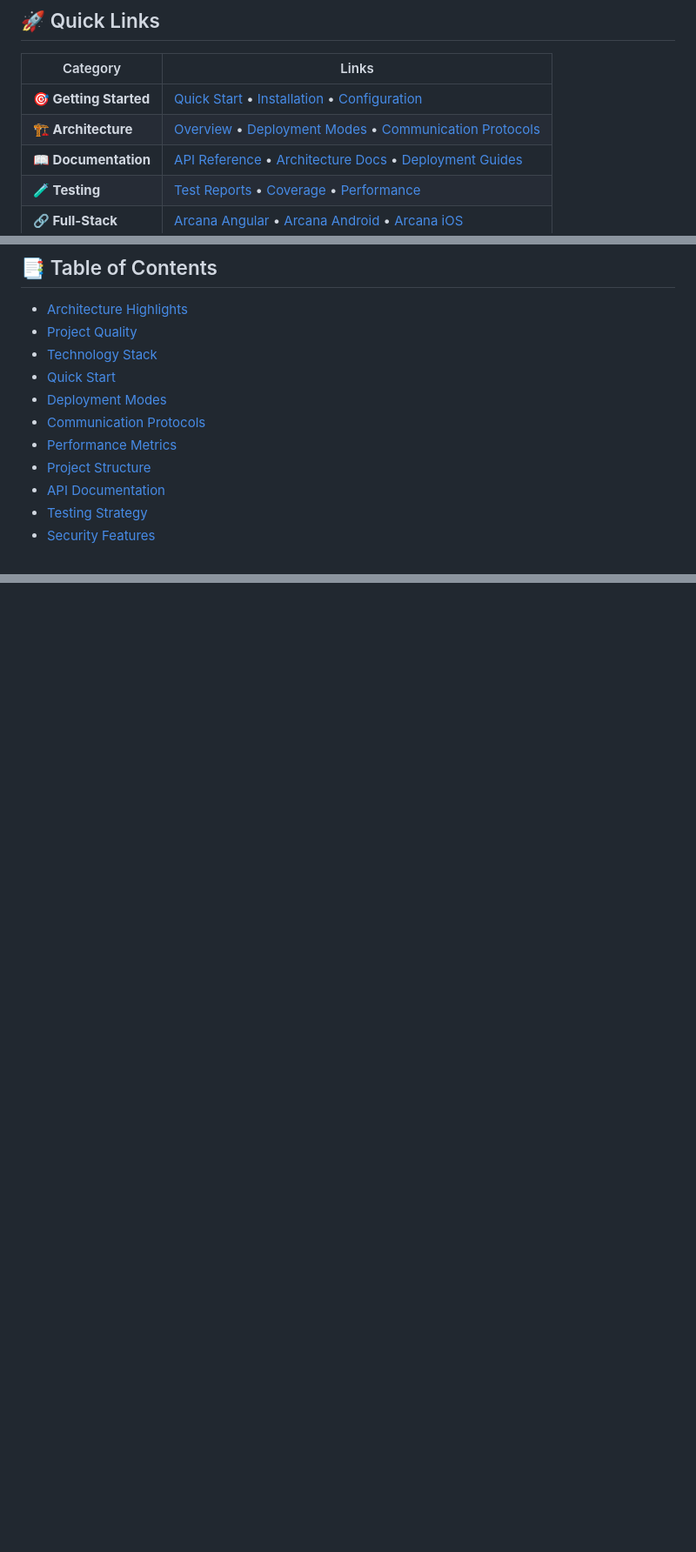
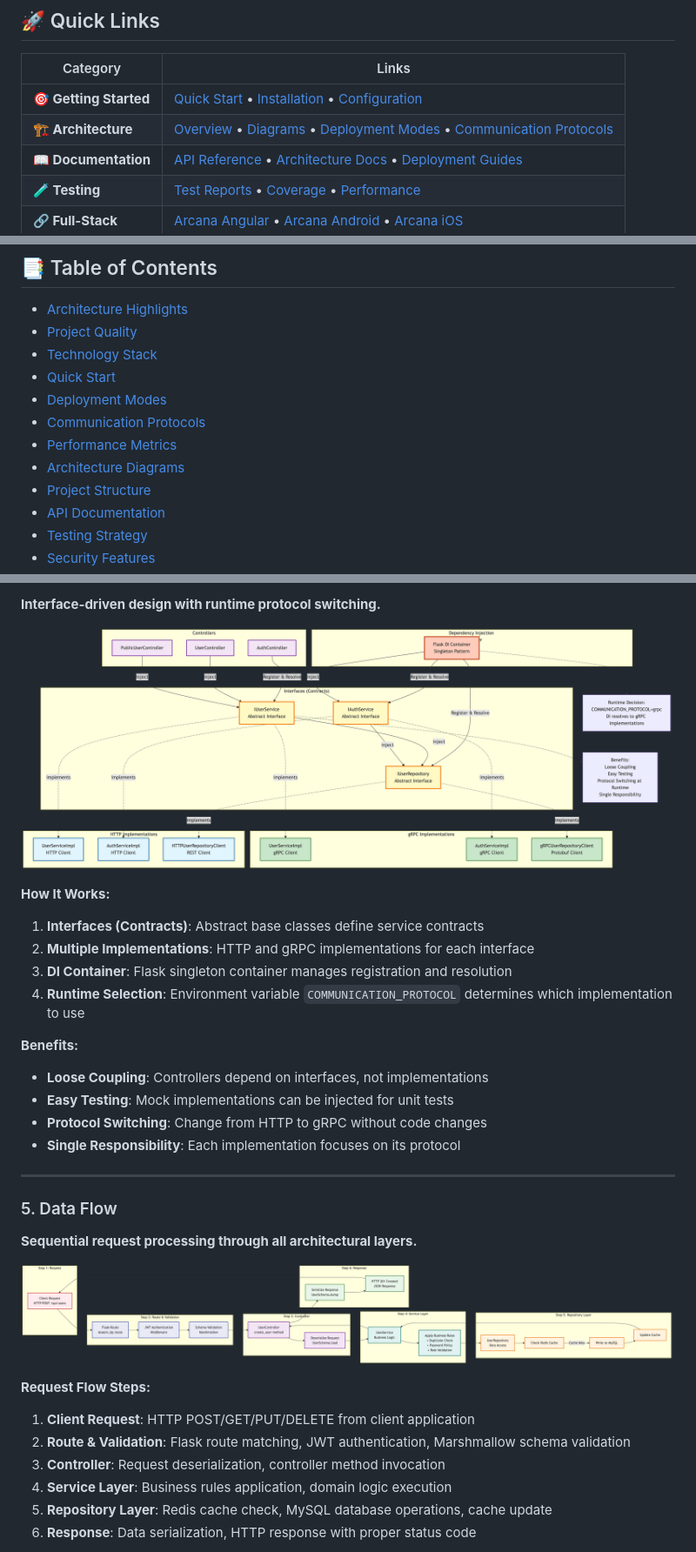
Before and after one commit to jrjohn/arcana-cloud-python, a Markdown page: README.md, 3 parts joined by grey strips. Shown: that part at 87% size. Rendered like a GitHub page; pictures changed too: docs/diagrams/04-dependency-injection.png (added), docs/diagrams/05-data-flow.png (added); blank space fills up the shorter version.

```diff
--- a/README.md
+++ b/README.md
@@ -19,7 +19,7 @@ Enterprise-grade cloud platform with **gRPC-first architecture** (2.78x faster t
 | Category | Links |
 |----------|-------|
 | **🎯 Getting Started** | [Quick Start](#-quick-start) • [Installation](#installation) • [Configuration](#configuration) |
-| **🏗️ Architecture** | [Overview](#-architecture-highlights) • [Deployment Modes](#-deployment-modes) • [Communication Protocols](#communication-protocols) |
+| **🏗️ Architecture** | [Overview](#-architecture-highlights) • [Diagrams](#-architecture-diagrams) • [Deployment Modes](#-deployment-modes) • [Communication Protocols](#communication-protocols) |
 | **📖 Documentation** | [API Reference](#-api-documentation) • [Architecture Docs](docs/architecture/) • [Deployment Guides](docs/deployment/) |
 | **🧪 Testing** | [Test Reports](docs/test-reports/) • [Coverage](#-testing-strategy) • [Performance](#-performance-metrics) |
 | **🔗 Full-Stack** | [Arcana Angular](https://github.com/jrjohn/arcana-angular) • [Arcana Android](https://github.com/jrjohn/arcana-android) • [Arcana iOS](https://github.com/jrjohn/arcana-ios) |
@@ -35,6 +35,7 @@ Enterprise-grade cloud platform with **gRPC-first architecture** (2.78x faster t
 - [Deployment Modes](#-deployment-modes)
 - [Communication Protocols](#communication-protocols)
 - [Performance Metrics](#-performance-metrics)
+- [Architecture Diagrams](#-architecture-diagrams)
 - [Project Structure](#-project-structure)
 - [API Documentation](#-api-documentation)
 - [Testing Strategy](#-testing-strategy)
@@ -406,0 +481,38 @@ export REPOSITORY_URL=http://localhost:5002
+**Interface-driven design with runtime protocol switching.**
+
+<p align="center">
+  <img src="docs/diagrams/04-dependency-injection.png" alt="Dependency Injection" width="100%"/>
+</p>
+
+**How It Works:**
+
+1. **Interfaces (Contracts)**: Abstract base classes define service contracts
+2. **Multiple Implementations**: HTTP and gRPC implementations for each interface
+3. **DI Container**: Flask singleton container manages registration and resolution
+4. **Runtime Selection**: Environment variable `COMMUNICATION_PROTOCOL` determines which implementation to use
+
+**Benefits:**
+- **Loose Coupling**: Controllers depend on interfaces, not implementations
+- **Easy Testing**: Mock implementations can be injected for unit tests
+- **Protocol Switching**: Change from HTTP to gRPC without code changes
+- **Single Responsibility**: Each implementation focuses on its protocol
+
+---
+
+### 5. Data Flow
+
+**Sequential request processing through all architectural layers.**
+
+<p align="center">
+  <img src="docs/diagrams/05-data-flow.png" alt="Data Flow" width="100%"/>
+</p>
+
+**Request Flow Steps:**
+
+1. **Client Request**: HTTP POST/GET/PUT/DELETE from client application
+2. **Route & Validation**: Flask route matching, JWT authentication, Marshmallow schema validation
+3. **Controller**: Request deserialization, controller method invocation
+4. **Service Layer**: Business rules application, domain logic execution
+5. **Repository Layer**: Redis cache check, MySQL database operations, cache update
+6. **Response**: Data serialization, HTTP response with proper status code
+
```
Also changed, not shown: other parts of README.md (+103 -0 lines), docs/diagrams/01-clean-architecture-layers.png (added), docs/diagrams/02-deployment-modes.png (added), docs/diagrams/03-grpc-communication-flow.png (added), docs/diagrams/06-security-architecture.png (added), 6 other files.
